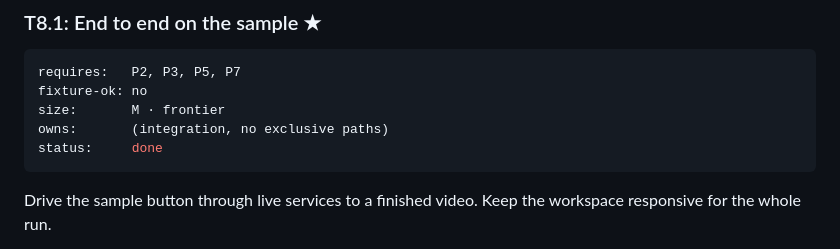
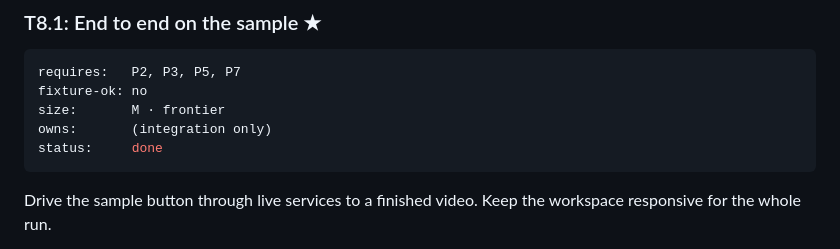
Before and after one commit to nrynss/ajilamu, a Markdown page: dev-diary/PHASE-8-ship.md, the part around the change. Drawn GitHub-style.

Commit message:
Name T8.1 as an integration-only task

````diff
--- a/dev-diary/PHASE-8-ship.md
+++ b/dev-diary/PHASE-8-ship.md
@@ -22,7 +22,7 @@ Parallel agents would collide in the one file the demo depends on.
 requires:   P2, P3, P5, P7
 fixture-ok: no
 size:       M · frontier
-owns:       (integration, no exclusive paths)
+owns:       (integration only)
 status:     done
 ```
 Drive the sample button through live services to a finished video. Keep the workspace
````
